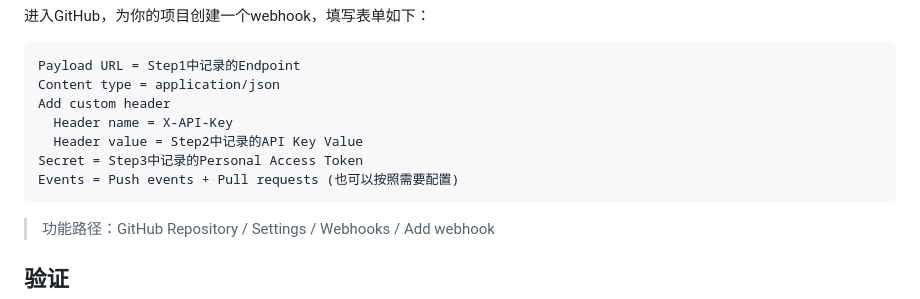
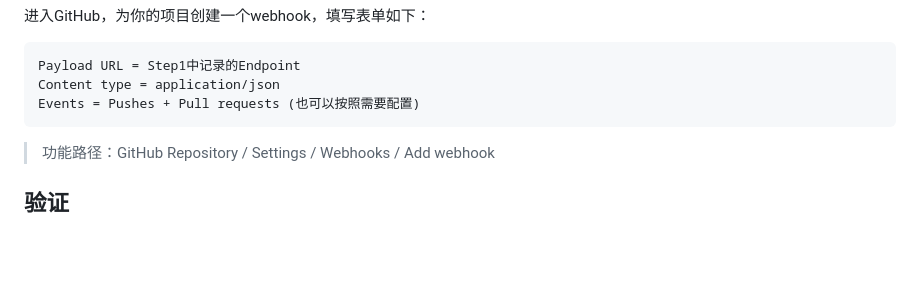
Before and after one commit to aws-samples/sample-for-code-reviewer, a Markdown page: doc/installation.md, the part around the change. Rendered like a GitHub page; blank space fills up the shorter version.

Commit message:
Correct the description of the GitHub Webhook.

````diff
--- a/doc/installation.md
+++ b/doc/installation.md
@@ -111,11 +111,7 @@ Scope = repo (Full control of private repositories)
 ```
 Payload URL = Step1中记录的Endpoint
 Content type = application/json
-Add custom header
-  Header name = X-API-Key
-  Header value = Step2中记录的API Key Value
-Secret = Step3中记录的Personal Access Token
-Events = Push events + Pull requests (也可以按照需要配置)
+Events = Pushes + Pull requests (也可以按照需要配置)
 ```
 
 > 功能路径：GitHub Repository / Settings / Webhooks / Add webhook
````
